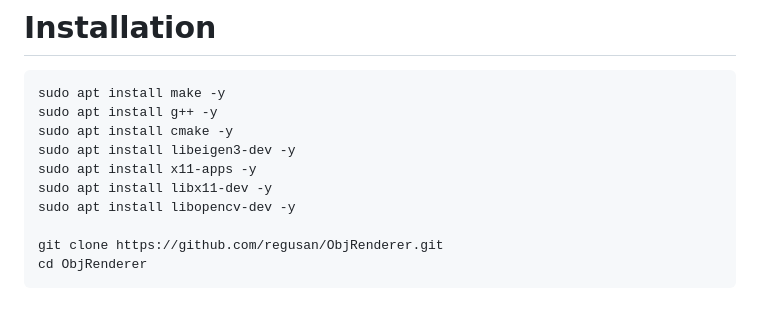
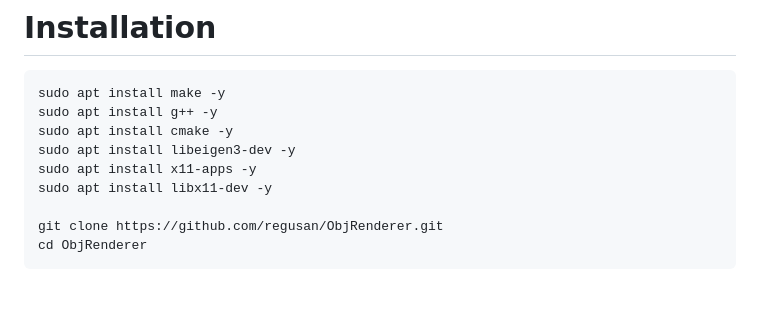
Before and after one commit to regusan/ObjRenderer, a Markdown page: README.md, the part around one of its changes. Rendered like a GitHub page.

```diff
--- a/README.md
+++ b/README.md
@@ -76,7 +75,6 @@ sudo apt install cmake -y
 sudo apt install libeigen3-dev -y
 sudo apt install x11-apps -y
 sudo apt install libx11-dev -y
-sudo apt install libopencv-dev -y
 
 git clone https://github.com/regusan/ObjRenderer.git
 cd ObjRenderer
```
Also changed, not shown: other parts of README.md (+1 -2 lines).
